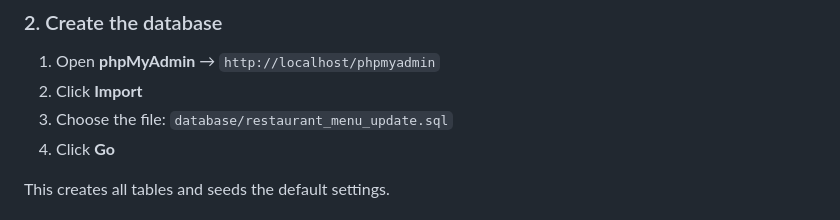
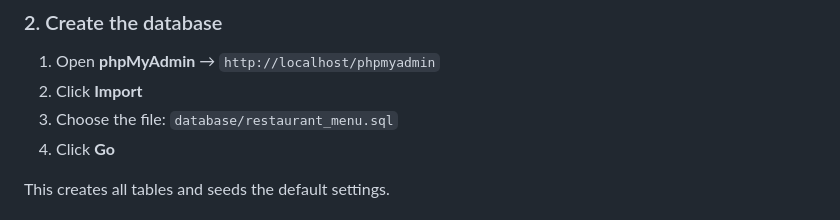
Before and after one commit to Hill-TreX/QR-Code-based-Digital-Menu-System-for-Restaurant-Services, a Markdown page: README.md, the part around the change. Drawn GitHub-style.

Commit message:
Update database import file reference in README

```diff
--- a/README.md
+++ b/README.md
@@ -39,7 +39,7 @@ C:/xampp/htdocs/php-menu/        (Windows)
 
 1. Open **phpMyAdmin** → `http://localhost/phpmyadmin`
 2. Click **Import**
-3. Choose the file: `database/restaurant_menu_update.sql`
+3. Choose the file: `database/restaurant_menu.sql`
 4. Click **Go**
 
 This creates all tables and seeds the default settings.
```
